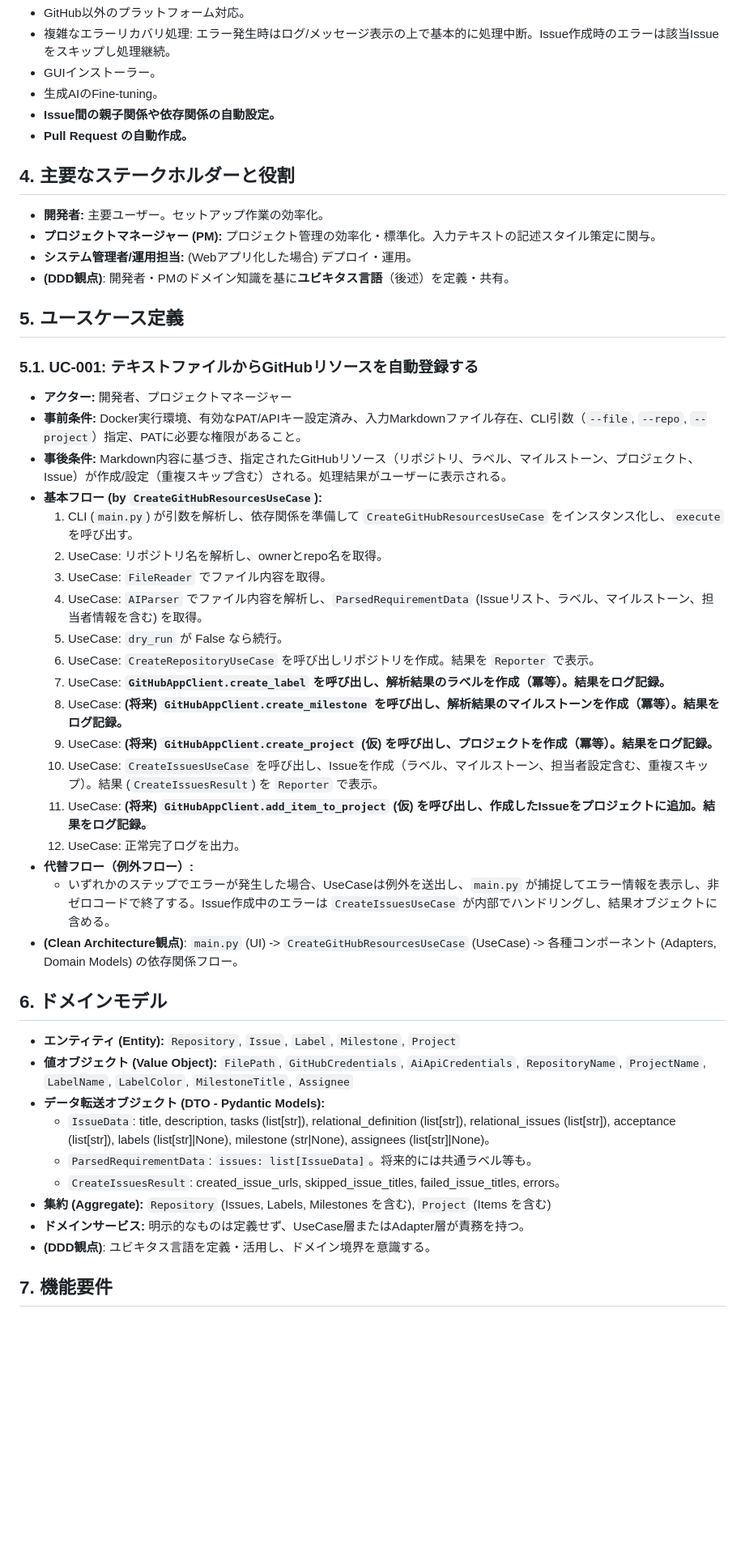
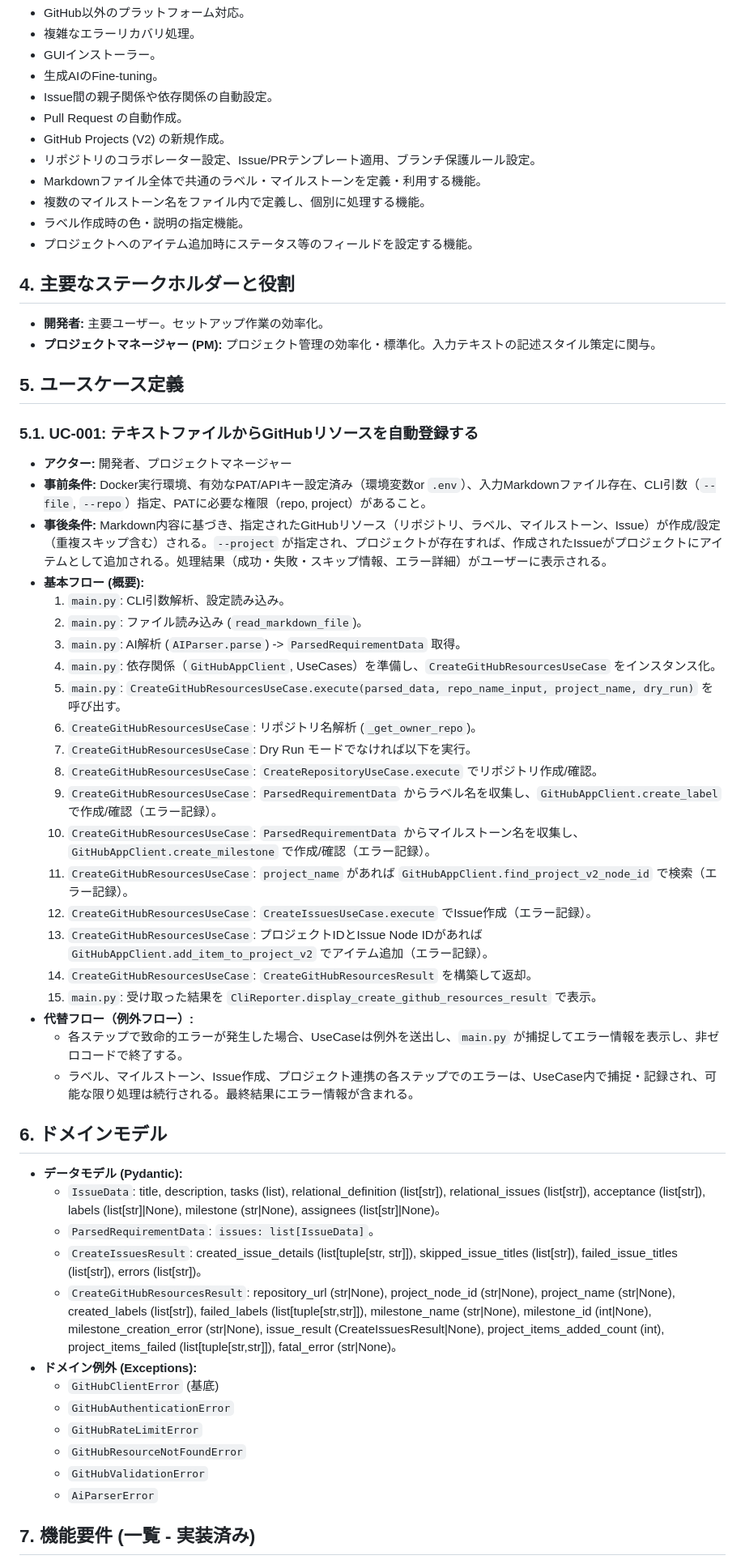
Before and after one commit to masa-codehub/github-auto-setup, a Markdown page: docs/requirements.md, the part around the change printed below. Shown: that part at 81% size. Drawn GitHub-style; blank space fills up the shorter version.

```diff
--- a/docs/requirements.md
+++ b/docs/requirements.md
@@ -73,52 +78,62 @@
 - GitHub以外のプラットフォーム対応。
-- 複雑なエラーリカバリ処理: エラー発生時はログ/メッセージ表示の上で基本的に処理中断。Issue作成時のエラーは該当Issueをスキップし処理継続。
+- 複雑なエラーリカバリ処理。
 - GUIインストーラー。
 - 生成AIのFine-tuning。
-- **Issue間の親子関係や依存関係の自動設定。**
-- **Pull Request の自動作成。**
+- Issue間の親子関係や依存関係の自動設定。
+- Pull Request の自動作成。
+- GitHub Projects (V2) の新規作成。
+- リポジトリのコラボレーター設定、Issue/PRテンプレート適用、ブランチ保護ルール設定。
+- Markdownファイル全体で共通のラベル・マイルストーンを定義・利用する機能。
+- 複数のマイルストーン名をファイル内で定義し、個別に処理する機能。
+- ラベル作成時の色・説明の指定機能。
+- プロジェクトへのアイテム追加時にステータス等のフィールドを設定する機能。
 
 ## 4. 主要なステークホルダーと役割
 
 - **開発者:** 主要ユーザー。セットアップ作業の効率化。
 - **プロジェクトマネージャー (PM):** プロジェクト管理の効率化・標準化。入力テキストの記述スタイル策定に関与。
-- **システム管理者/運用担当:** (Webアプリ化した場合) デプロイ・運用。
-- **(DDD観点)**: 開発者・PMのドメイン知識を基に**ユビキタス言語**（後述）を定義・共有。
 
 ## 5. ユースケース定義
 
 ### 5.1. UC-001: テキストファイルからGitHubリソースを自動登録する
 
 - **アクター:** 開発者、プロジェクトマネージャー
-- **事前条件:** Docker実行環境、有効なPAT/APIキー設定済み、入力Markdownファイル存在、CLI引数（`--file`, `--repo`, `--project`）指定、PATに必要な権限があること。
-- **事後条件:** Markdown内容に基づき、指定されたGitHubリソース（リポジトリ、ラベル、マイルストーン、プロジェクト、Issue）が作成/設定（重複スキップ含む）される。処理結果がユーザーに表示される。
-- **基本フロー (by `CreateGitHubResourcesUseCase`):**
-    1. CLI (`main.py`) が引数を解析し、依存関係を準備して `CreateGitHubResourcesUseCase` をインスタンス化し、`execute` を呼び出す。
-    2. UseCase: リポジトリ名を解析し、ownerとrepo名を取得。
-    3. UseCase: `FileReader` でファイル内容を取得。
-    4. UseCase: `AIParser` でファイル内容を解析し、`ParsedRequirementData` (Issueリスト、ラベル、マイルストーン、担当者情報を含む) を取得。
-    5. UseCase: `dry_run` が False なら続行。
-    6. UseCase: `CreateRepositoryUseCase` を呼び出しリポジトリを作成。結果を `Reporter` で表示。
-    7. UseCase: **`GitHubAppClient.create_label` を呼び出し、解析結果のラベルを作成（冪等）。結果をログ記録。**
-    8. UseCase: **(将来) `GitHubAppClient.create_milestone` を呼び出し、解析結果のマイルストーンを作成（冪等）。結果をログ記録。**
-    9. UseCase: **(将来) `GitHubAppClient.create_project` (仮) を呼び出し、プロジェクトを作成（冪等）。結果をログ記録。**
-    10. UseCase: `CreateIssuesUseCase` を呼び出し、Issueを作成（ラベル、マイルストーン、担当者設定含む、重複スキップ）。結果 (`CreateIssuesResult`) を `Reporter` で表示。
-    11. UseCase: **(将来) `GitHubAppClient.add_item_to_project` (仮) を呼び出し、作成したIssueをプロジェクトに追加。結果をログ記録。**
-    12. UseCase: 正常完了ログを出力。
+- **事前条件:** Docker実行環境、有効なPAT/APIキー設定済み（環境変数or `.env`）、入力Markdownファイル存在、CLI引数（`--file`, `--repo`）指定、PATに必要な権限（repo, project）があること。
+- **事後条件:** Markdown内容に基づき、指定されたGitHubリソース（リポジトリ、ラベル、マイルストーン、Issue）が作成/設定（重複スキップ含む）される。`--project` が指定され、プロジェクトが存在すれば、作成されたIssueがプロジェクトにアイテムとして追加される。処理結果（成功・失敗・スキップ情報、エラー詳細）がユーザーに表示される。
+- **基本フロー (概要):**
+    1. `main.py`: CLI引数解析、設定読み込み。
+    2. `main.py`: ファイル読み込み (`read_markdown_file`)。
+    3. `main.py`: AI解析 (`AIParser.parse`) -> `ParsedRequirementData` 取得。
+    4. `main.py`: 依存関係（`GitHubAppClient`, UseCases）を準備し、`CreateGitHubResourcesUseCase` をインスタンス化。
+    5. `main.py`: `CreateGitHubResourcesUseCase.execute(parsed_data, repo_name_input, project_name, dry_run)` を呼び出す。
+    6. `CreateGitHubResourcesUseCase`: リポジトリ名解析 (`_get_owner_repo`)。
+    7. `CreateGitHubResourcesUseCase`: Dry Run モードでなければ以下を実行。
+    8. `CreateGitHubResourcesUseCase`: `CreateRepositoryUseCase.execute` でリポジトリ作成/確認。
+    9. `CreateGitHubResourcesUseCase`: `ParsedRequirementData` からラベル名を収集し、`GitHubAppClient.create_label` で作成/確認（エラー記録）。
+    10. `CreateGitHubResourcesUseCase`: `ParsedRequirementData` からマイルストーン名を収集し、`GitHubAppClient.create_milestone` で作成/確認（エラー記録）。
+    11. `CreateGitHubResourcesUseCase`: `project_name` があれば `GitHubAppClient.find_project_v2_node_id` で検索（エラー記録）。
+    12. `CreateGitHubResourcesUseCase`: `CreateIssuesUseCase.execute` でIssue作成（エラー記録）。
+    13. `CreateGitHubResourcesUseCase`: プロジェクトIDとIssue Node IDがあれば `GitHubAppClient.add_item_to_project_v2` でアイテム追加（エラー記録）。
+    14. `CreateGitHubResourcesUseCase`: `CreateGitHubResourcesResult` を構築して返却。
+    15. `main.py`: 受け取った結果を `CliReporter.display_create_github_resources_result` で表示。
 - **代替フロー（例外フロー）:**
-    - いずれかのステップでエラーが発生した場合、UseCaseは例外を送出し、`main.py` が捕捉してエラー情報を表示し、非ゼロコードで終了する。Issue作成中のエラーは `CreateIssuesUseCase` が内部でハンドリングし、結果オブジェクトに含める。
-- **(Clean Architecture観点)**: `main.py` (UI) -> `CreateGitHubResourcesUseCase` (UseCase) -> 各種コンポーネント (Adapters, Domain Models) の依存関係フロー。
+    - 各ステップで致命的エラーが発生した場合、UseCaseは例外を送出し、`main.py` が捕捉してエラー情報を表示し、非ゼロコードで終了する。
+    - ラベル、マイルストーン、Issue作成、プロジェクト連携の各ステップでのエラーは、UseCase内で捕捉・記録され、可能な限り処理は続行される。最終結果にエラー情報が含まれる。
 
 ## 6. ドメインモデル
 
-- **エンティティ (Entity):** `Repository`, `Issue`, `Label`, `Milestone`, `Project`
-- **値オブジェクト (Value Object):** `FilePath`, `GitHubCredentials`, `AiApiCredentials`, `RepositoryName`, `ProjectName`, `LabelName`, `LabelColor`, `MilestoneTitle`, `Assignee`
-- **データ転送オブジェクト (DTO - Pydantic Models):**
-    - `IssueData`: title, description, tasks (list[str]), relational_definition (list[str]), relational_issues (list[str]), acceptance (list[str]), labels (list[str]|None), milestone (str|None), assignees (list[str]|None)。
-    - `ParsedRequirementData`: `issues: list[IssueData]`。将来的には共通ラベル等も。
-    - `CreateIssuesResult`: created_issue_urls, skipped_issue_titles, failed_issue_titles, errors。
-- **集約 (Aggregate):** `Repository` (Issues, Labels, Milestones を含む), `Project` (Items を含む)
-- **ドメインサービス:** 明示的なものは定義せず、UseCase層またはAdapter層が責務を持つ。
-- **(DDD観点)**: ユビキタス言語を定義・活用し、ドメイン境界を意識する。
+- **データモデル (Pydantic):**
+    - `IssueData`: title, description, tasks (list), relational_definition (list[str]), relational_issues (list[str]), acceptance (list[str]), labels (list[str]|None), milestone (str|None), assignees (list[str]|None)。
+    - `ParsedRequirementData`: `issues: list[IssueData]`。
+    - `CreateIssuesResult`: created_issue_details (list[tuple[str, str]]), skipped_issue_titles (list[str]), failed_issue_titles (list[str]), errors (list[str])。
+    - `CreateGitHubResourcesResult`: repository_url (str|None), project_node_id (str|None), project_name (str|None), created_labels (list[str]), failed_labels (list[tuple[str,str]]), milestone_name (str|None), milestone_id (int|None), milestone_creation_error (str|None), issue_result (CreateIssuesResult|None), project_items_added_count (int), project_items_failed (list[tuple[str,str]]), fatal_error (str|None)。
+- **ドメイン例外 (Exceptions):**
+    - `GitHubClientError` (基底)
+    - `GitHubAuthenticationError`
+    - `GitHubRateLimitError`
+    - `GitHubResourceNotFoundError`
+    - `GitHubValidationError`
+    - `AiParserError`
 
-## 7. 機能要件
+## 7. 機能要件 (一覧 - 実装済み)
 
```
Also changed, not shown: other parts of docs/requirements.md (+77 -106 lines).
